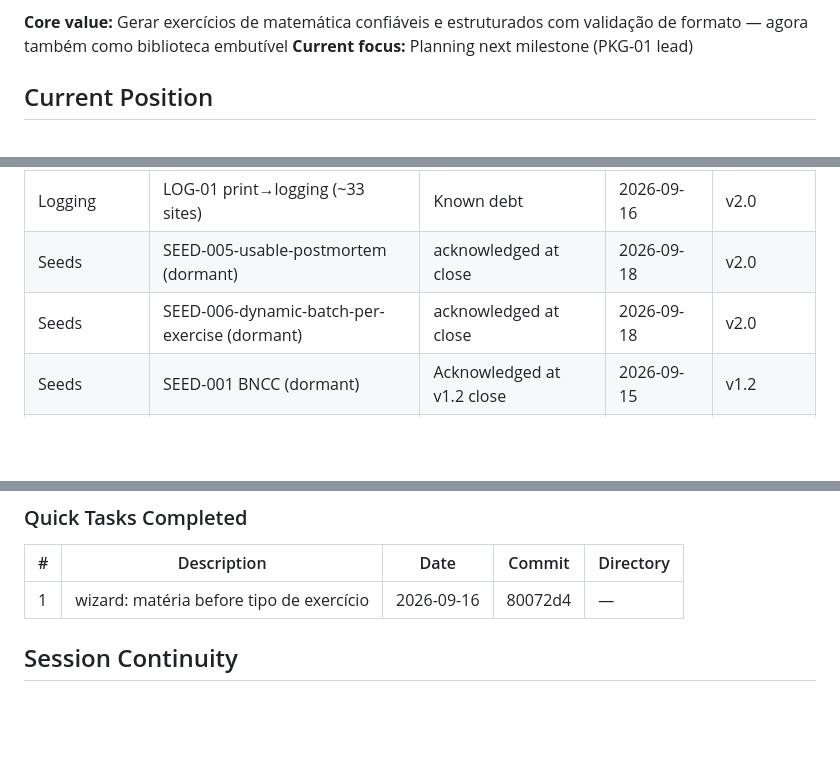
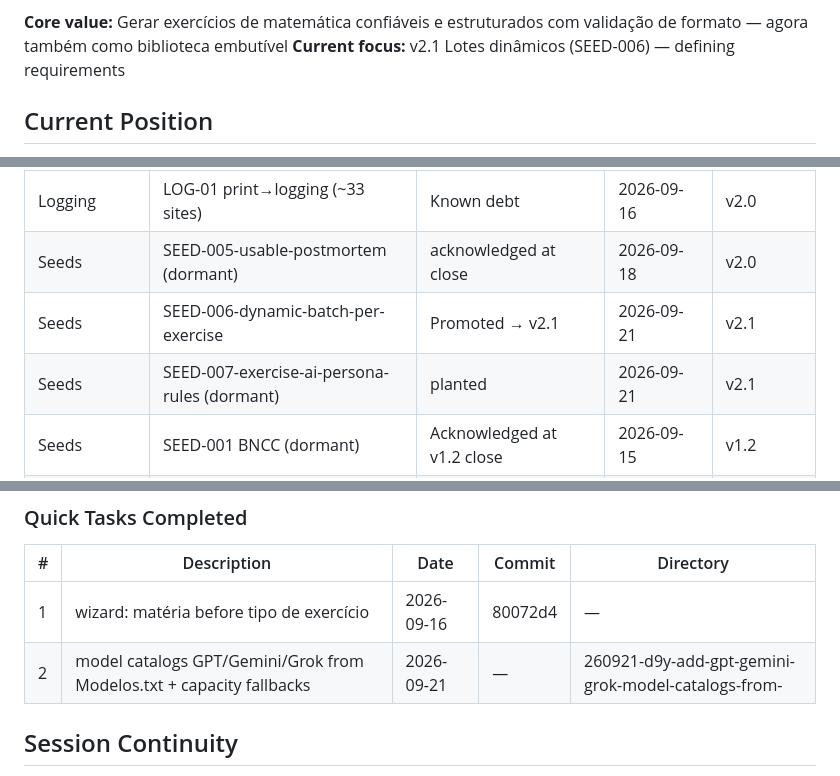
Before and after one commit to VirgilioFuchs/GeradorExercicios, a Markdown page: .planning/STATE.md, 3 parts joined by grey strips. Drawn GitHub-style; blank space fills up the shorter version.

Commit message:
docs: complete quick 260921-d9y model catalogs

```diff
--- a/.planning/STATE.md
+++ b/.planning/STATE.md
@@ -21,6 +21,6 @@ See: .planning/PROJECT.md (updated 2026-09-18)
 
 **Core value:** Gerar exercícios de matemática confiáveis e estruturados com validação de formato — agora também como biblioteca embutível
-**Current focus:** Planning next milestone (PKG-01 lead)
+**Current focus:** v2.1 Lotes dinâmicos (SEED-006) — defining requirements
 
 ## Current Position
 
@@ -93,7 +93,8 @@ None yet.
 | Observability | OBS-01 usage/cost alongside batch | Next embed-hardening | 2026-09-16 | v2.0 |
 | Logging | LOG-01 print→logging (~33 sites) | Known debt | 2026-09-16 | v2.0 |
 | Seeds | SEED-005-usable-postmortem (dormant) | acknowledged at close | 2026-09-18 | v2.0 |
-| Seeds | SEED-006-dynamic-batch-per-exercise (dormant) | acknowledged at close | 2026-09-18 | v2.0 |
+| Seeds | SEED-006-dynamic-batch-per-exercise | Promoted → v2.1 | 2026-09-21 | v2.1 |
+| Seeds | SEED-007-exercise-ai-persona-rules (dormant) | planted | 2026-09-21 | v2.1 |
 | Seeds | SEED-001 BNCC (dormant) | Acknowledged at v1.2 close | 2026-09-15 | v1.2 |
 | Seeds | SEED-003 B/C images / storytelling | After embed | 2026-09-16 | v2.0 |
 | Ops | Nyquist VALIDATION gaps (phases 8–10) | Accepted tech debt | 2026-09-15 | v1.2 |
@@ -104,6 +105,7 @@ None yet.
 | # | Description | Date | Commit | Directory |
 |---|-------------|------|--------|-----------|
 | 1 | wizard: matéria before tipo de exercício | 2026-09-16 | 80072d4 | — |
+| 2 | model catalogs GPT/Gemini/Grok from Modelos.txt + capacity fallbacks | 2026-09-21 | — | 260921-d9y-add-gpt-gemini-grok-model-catalogs-from- |
 
 ## Session Continuity
 
```
Also changed, not shown: other parts of .planning/STATE.md (+1 -1 lines), 2 other files.
